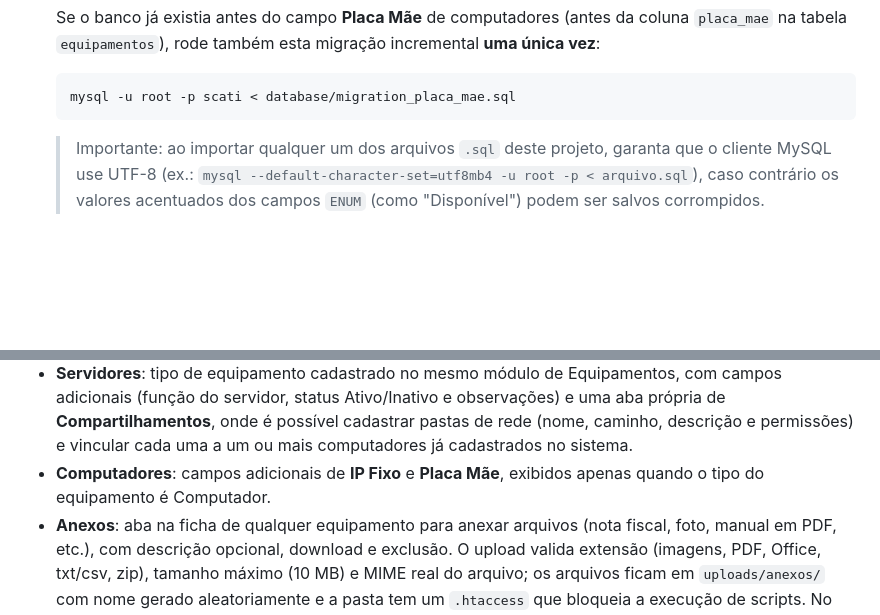
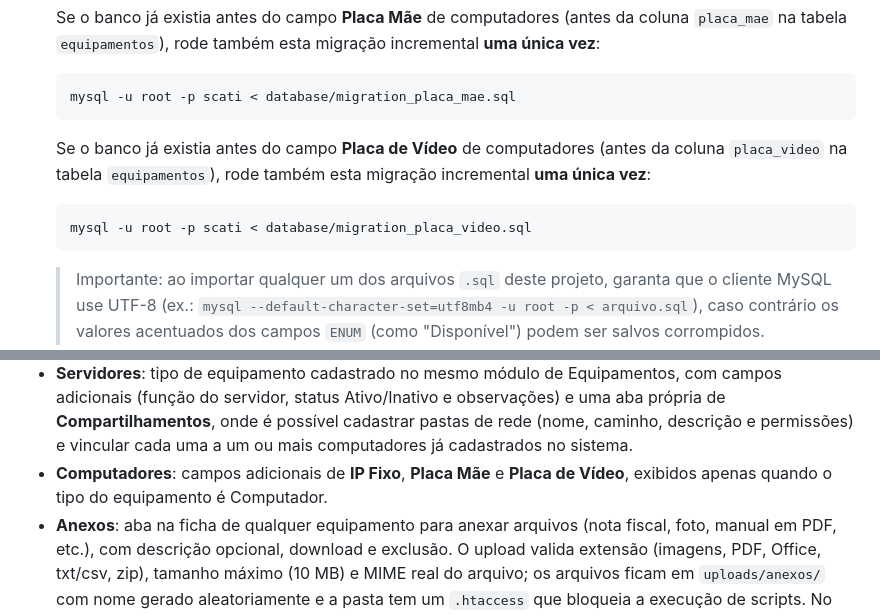
Before and after one commit to SalomaoKonjunski/Web-SCATI, a Markdown page: web-scati/web-scati/README.md, 2 parts joined by grey strips. Drawn GitHub-style; blank space fills up the shorter version.

Commit message:
Documenta o campo Placa de Vídeo de computadores

````diff
--- a/web-scati/web-scati/README.md
+++ b/web-scati/web-scati/README.md
@@ -68,6 +68,13 @@ Funcional (v1.0).
    migração incremental **uma única vez**:
    ```bash
    mysql -u root -p scati < database/migration_placa_mae.sql
+   ```
+
+   Se o banco já existia antes do campo **Placa de Vídeo** de computadores
+   (antes da coluna `placa_video` na tabela `equipamentos`), rode também esta
+   migração incremental **uma única vez**:
+   ```bash
+   mysql -u root -p scati < database/migration_placa_video.sql
    ```
 
    > Importante: ao importar qualquer um dos arquivos `.sql` deste projeto,
@@ -145,8 +152,9 @@ web-scati/
   onde é possível cadastrar pastas de rede (nome, caminho, descrição e
   permissões) e vincular cada uma a um ou mais computadores já cadastrados
   no sistema.
-- **Computadores**: campos adicionais de **IP Fixo** e **Placa Mãe**,
-  exibidos apenas quando o tipo do equipamento é Computador.
+- **Computadores**: campos adicionais de **IP Fixo**, **Placa Mãe** e
+  **Placa de Vídeo**, exibidos apenas quando o tipo do equipamento é
+  Computador.
 - **Anexos**: aba na ficha de qualquer equipamento para anexar arquivos
   (nota fiscal, foto, manual em PDF, etc.), com descrição opcional,
   download e exclusão. O upload valida extensão (imagens, PDF, Office,
````
